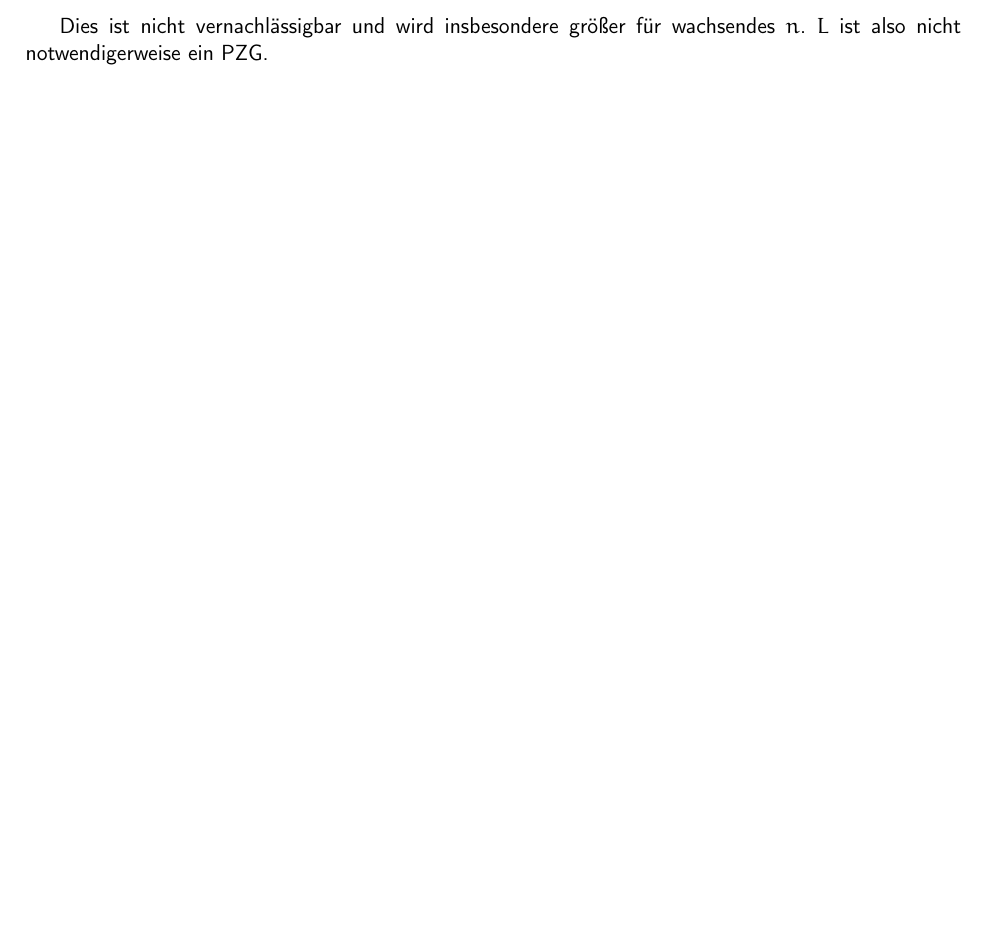
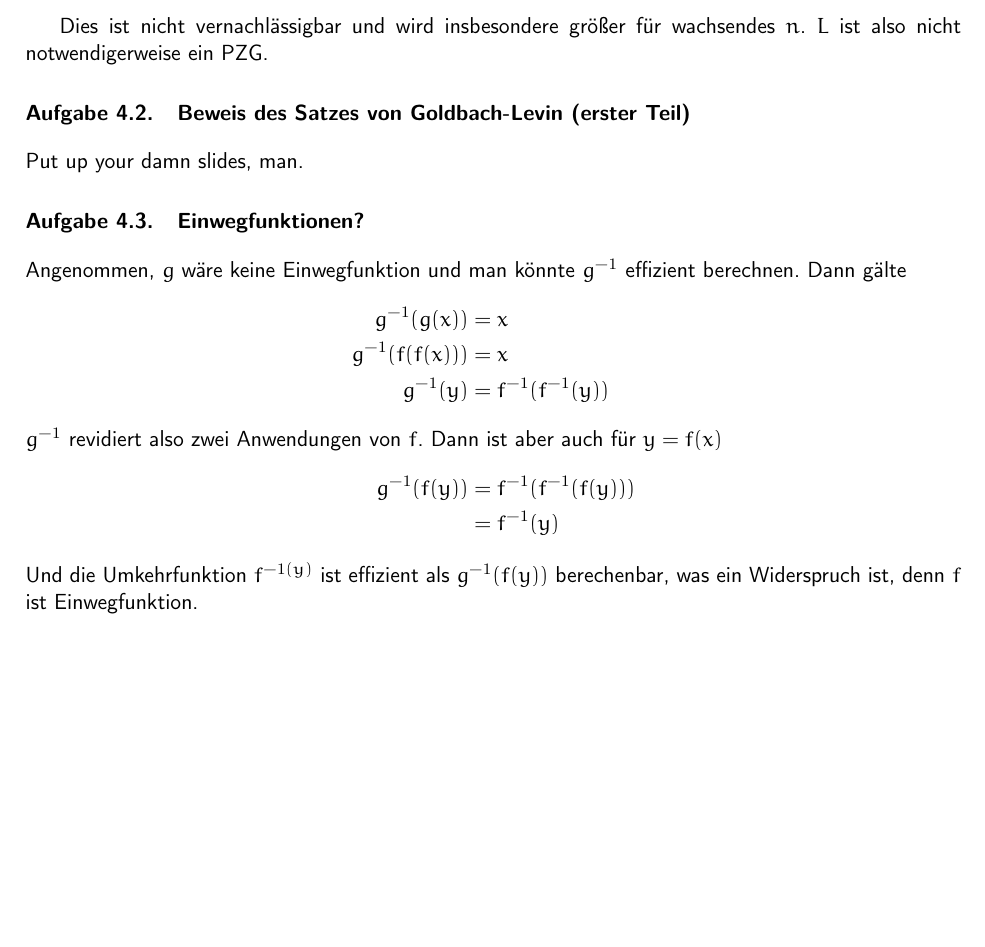
Before and after one commit to themightyoarfish/Kryptografische-Verfahren, a LaTeX document (Blatt 4/Blatt 4.tex): part of page 2 of 2, cut so that both start at the same text, the shorter picture padded with empty space. Compiled offline with pdfLaTeX.

Commit message:
First part of ex 4.3

```diff
--- a/Blatt 4/Blatt 4.tex
+++ b/Blatt 4/Blatt 4.tex
@@ -106,4 +106,28 @@ Es gilt also
 
 Dies ist nicht vernachlässigbar und wird insbesondere größer für wachsendes $n$.
 $L$ ist also nicht notwendigerweise ein PZG.
+
+\section{Beweis des Satzes von Goldbach-Levin (erster Teil)}
+
+Put up your damn slides, man.
+
+\section{Einwegfunktionen?}
+
+Angenommen, $g$ wäre keine Einwegfunktion und man könnte $g^{-1}$ effizient
+berechnen. Dann gälte
+\begin{align*}
+   g^{-1}(g(x)) &= x \\
+   g^{-1}(f(f(x))) &= x \\
+   g^{-1}(y) &= f^{-1}(f^{-1}(y)) \\
+   \intertext{
+      $g^{-1}$ revidiert also zwei Anwendungen von $f$. Dann ist aber auch
+      für $y=f(x)$
+   }
+   g^{-1}(f(y)) &= f^{-1}(f^{-1}(f(y))) \\
+                &= f^{-1}(y)
+\end{align*}
+Und die Umkehrfunktion $f^{-1(y)}$ ist effizient als $g^{-1}(f(y))$ berechenbar,
+was ein Widerspruch ist, denn $f$ ist Einwegfunktion.
+
+
 \end{document}
```
Also changed, not shown: Blatt 4/Blatt 4.pdf.
